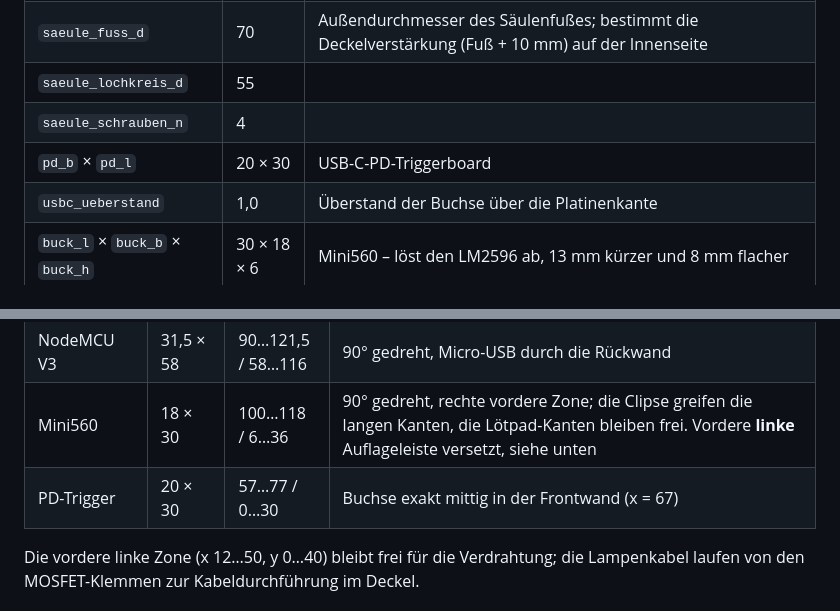
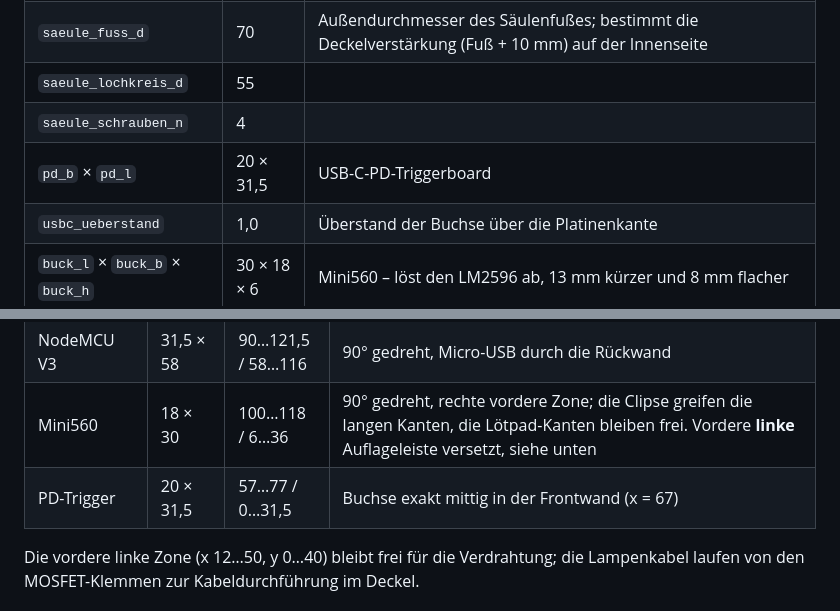
Before and after one commit to thomerow/StatusStackLight, a Markdown page: enclosure/OpenSCAD/README.md, 2 parts joined by grey strips. GitHub-like rendering.

Commit message:
README: pd_l auf 31,5 nachgezogen
Der Wert wurde in 8be9675 im Modell korrigiert, die README stand noch
auf 30 - in der Massliste und in der Layouttabelle.

Co-Authored-By: Claude Opus 5 <noreply@anthropic.com>
Claude-Session: https://claude.ai/code/session_017zA16PBAW3H3zFhLWGLJ1e

```diff
--- a/enclosure/OpenSCAD/README.md
+++ b/enclosure/OpenSCAD/README.md
@@ -120,7 +120,7 @@ im Rendering/STL **nicht** enthalten.
 | `saeule_fuss_d` | 70 | Außendurchmesser des Säulenfußes; bestimmt die Deckelverstärkung (Fuß + 10 mm) auf der Innenseite |
 | `saeule_lochkreis_d` | 55 | |
 | `saeule_schrauben_n` | 4 | |
-| `pd_b` × `pd_l` | 20 × 30 | USB-C-PD-Triggerboard |
+| `pd_b` × `pd_l` | 20 × 31,5 | USB-C-PD-Triggerboard |
 | `usbc_ueberstand` | 1,0 | Überstand der Buchse über die Platinenkante |
 | `buck_l` × `buck_b` × `buck_h` | 30 × 18 × 6 | Mini560 – löst den LM2596 ab, 13 mm kürzer und 8 mm flacher |
 | `nodemcu_unterbau` | 4,0 | Kabel werden direkt angelötet, keine Stiftleisten – 4 mm sind reichlich Luft für die Lötstellen. Bis 5,0 kostet das keine Gehäusehöhe. |
@@ -147,7 +147,7 @@ werden neu berechnet.
 | MOSFET 8-Kanal | 68 × 72 | 12…84 / 42…110 | Schraubklemmen zeigen zur linken/rechten Seitenwand, Clipse vorn/hinten. Nur 5 Kanäle belegt (5 Lampen), 3 bleiben frei. Höchste Baugruppe – gibt die Innenhöhe vor. |
 | NodeMCU V3 | 31,5 × 58 | 90…121,5 / 58…116 | 90° gedreht, Micro-USB durch die Rückwand |
 | Mini560 | 18 × 30 | 100…118 / 6…36 | 90° gedreht, rechte vordere Zone; die Clipse greifen die langen Kanten, die Lötpad-Kanten bleiben frei. Vordere **linke** Auflageleiste versetzt, siehe unten |
-| PD-Trigger | 20 × 30 | 57…77 / 0…30 | Buchse exakt mittig in der Frontwand (x = 67) |
+| PD-Trigger | 20 × 31,5 | 57…77 / 0…31,5 | Buchse exakt mittig in der Frontwand (x = 67) |
 
 Die vordere linke Zone (x 12…50, y 0…40) bleibt frei für die Verdrahtung; die Lampenkabel
 laufen von den MOSFET-Klemmen zur Kabeldurchführung im Deckel.
```
